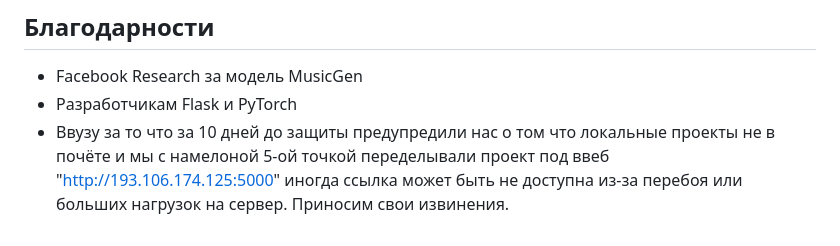
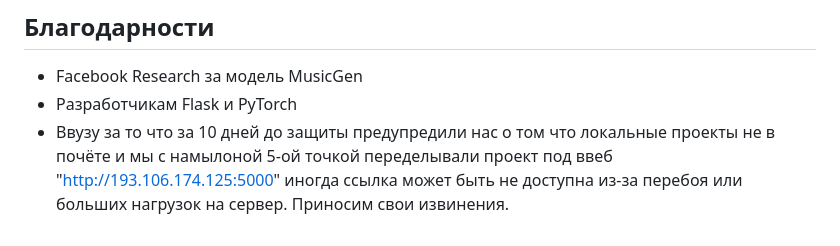
Before and after one commit to Vokoon/Taute, a Markdown page: README.md, the part around the change. Rendered like a GitHub page.

```diff
--- a/README.md
+++ b/README.md
@@ -185,5 +185,5 @@ server {
 
 - Facebook Research за модель MusicGen
 - Разработчикам Flask и PyTorch
-- Ввузу за то что за 10 дней до защиты предупредили нас о том что локальные проекты не в почёте и мы с намелоной 5-ой точкой переделывали проект под ввеб
+- Ввузу за то что за 10 дней до защиты предупредили нас о том что локальные проекты не в почёте и мы с намылоной 5-ой точкой переделывали проект под ввеб
 "http://193.106.174.125:5000" иногда ссылка может быть не доступна из-за перебоя или больших нагрузок на сервер. Приносим свои извинения.
```
